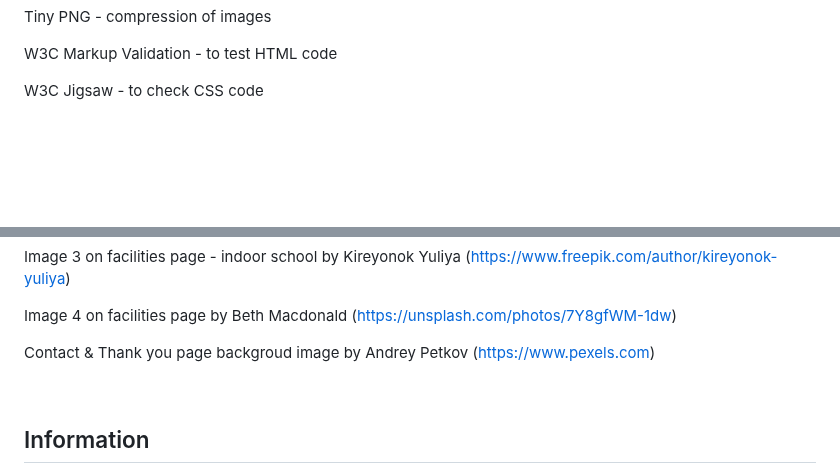
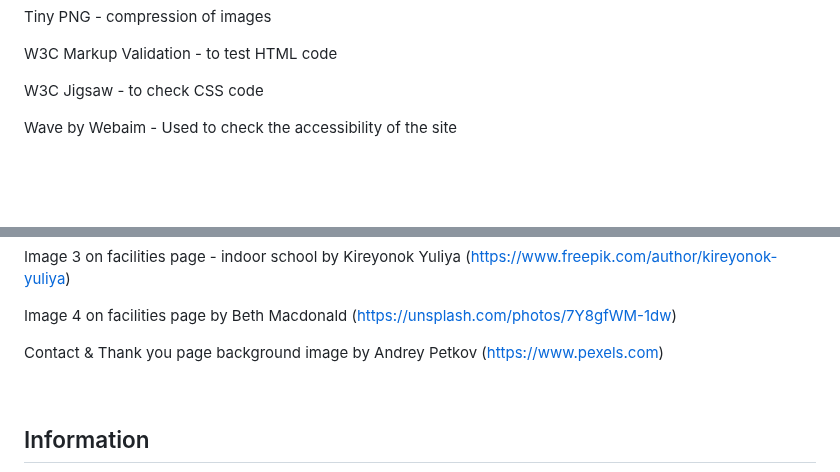
Before and after one commit to louisejones101/Radstone-livery-stables-Milestone1, a Markdown page: README.md, 2 parts joined by grey strips. Drawn GitHub-style; blank space fills up the shorter version.

```diff
--- a/README.md
+++ b/README.md
@@ -375,6 +375,8 @@ W3C Markup Validation - to test HTML code
 
 W3C Jigsaw - to check CSS code
 
+Wave by Webaim - Used to check the accessibility of the site
+
 
 
 <br>
@@ -732,7 +741,7 @@ Image 3 on facilities page - indoor school by Kireyonok Yuliya (https://www.free
 
 Image 4 on facilities page by Beth Macdonald (https://unsplash.com/photos/7Y8gfWM-1dw)
 
-Contact & Thank you page backgroud image by Andrey Petkov (https://www.pexels.com)
+Contact & Thank you page background image by Andrey Petkov (https://www.pexels.com)
 
 <br>
 
```
Also changed, not shown: other parts of README.md (+18 -6 lines).
